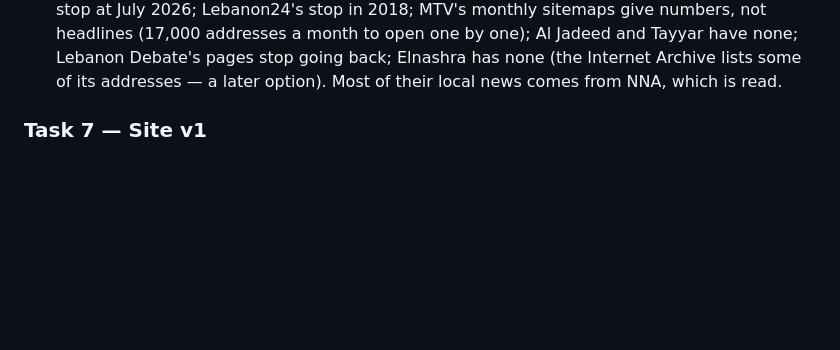
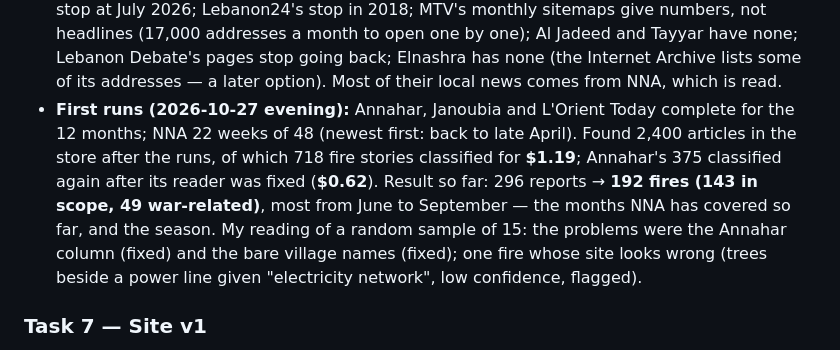
Before and after one commit to serge-netizen/lebanon-fire-incidents, a Markdown page: docs/BUILD_PLAN.md, the part around the change. Rendered like a GitHub page; blank space fills up the shorter version.

Commit message:
docs: the history's first runs, results and cost
Co-Authored-By: Claude Opus 5.5 <noreply@anthropic.com>

```diff
--- a/docs/BUILD_PLAN.md
+++ b/docs/BUILD_PLAN.md
@@ -309,6 +309,14 @@ run that times out picks up where it stopped. Sanity plot of monthly counts.
   addresses a month to open one by one); Al Jadeed and Tayyar have none; Lebanon Debate's pages
   stop going back; Elnashra has none (the Internet Archive lists some of its addresses — a later
   option). Most of their local news comes from NNA, which is read.
+- **First runs (2026-10-27 evening):** Annahar, Janoubia and L'Orient Today complete for the 12
+  months; NNA 22 weeks of 48 (newest first: back to late April). Found 2,400 articles in the store
+  after the runs, of which 718 fire stories classified for **$1.19**; Annahar's 375 classified again
+  after its reader was fixed (**$0.62**). Result so far: 296 reports → **192 fires (143 in scope, 49
+  war-related)**, most from June to September — the months NNA has covered so far, and the
+  season. My reading of a random sample of 15: the problems were the Annahar column (fixed) and
+  the bare village names (fixed); one fire whose site looks wrong (trees beside a power line given
+  "electricity network", low confidence, flagged).
 
 ### Task 7 — Site v1
 **Drafted first as a private page (owner, 2026-10-27):** an artifact or one self-contained HTML
```
